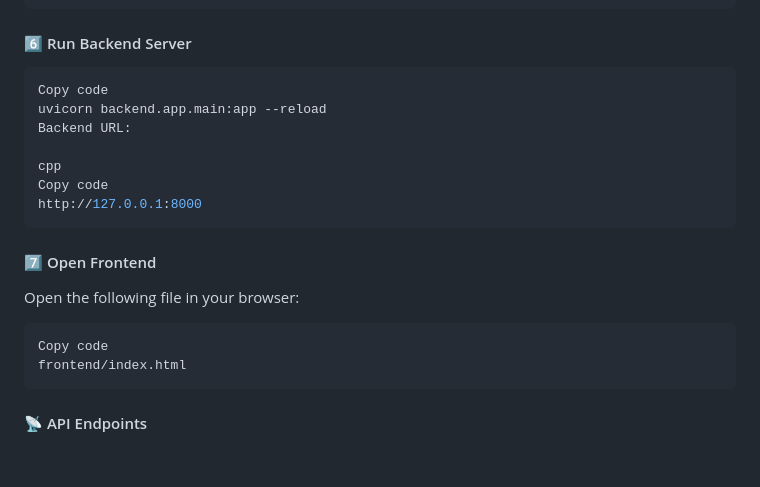
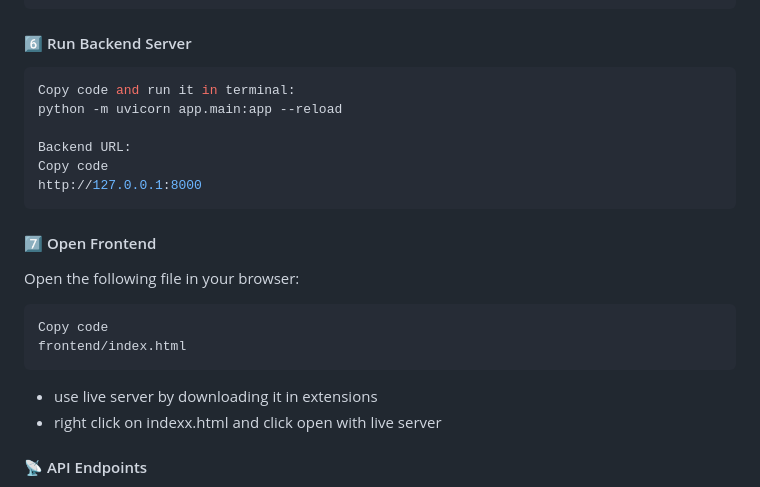
Before and after one commit to K-DEORI/AI-FORM-FILLING-ASSISTANT, a Markdown page: README.md, the part around the change. Drawn GitHub-style; blank space fills up the shorter version.

Commit message:
made changes to readme file

````diff
--- a/README.md
+++ b/README.md
@@ -96,11 +96,10 @@ python -m spacy download en_core_web_sm
 
 #### 6️⃣ Run Backend Server
 ```bash
-Copy code
-uvicorn backend.app.main:app --reload
+Copy code and run it in terminal:
+python -m uvicorn app.main:app --reload
+
 Backend URL:
-
-cpp
 Copy code
 http://127.0.0.1:8000
 ```
@@ -112,6 +111,8 @@ Open the following file in your browser:
 Copy code
 frontend/index.html
 ```
+- use live server by downloading it in extensions
+- right click on indexx.html and click open with live server
 
 #### 📡 API Endpoints
 - GET /health – Health check
````
